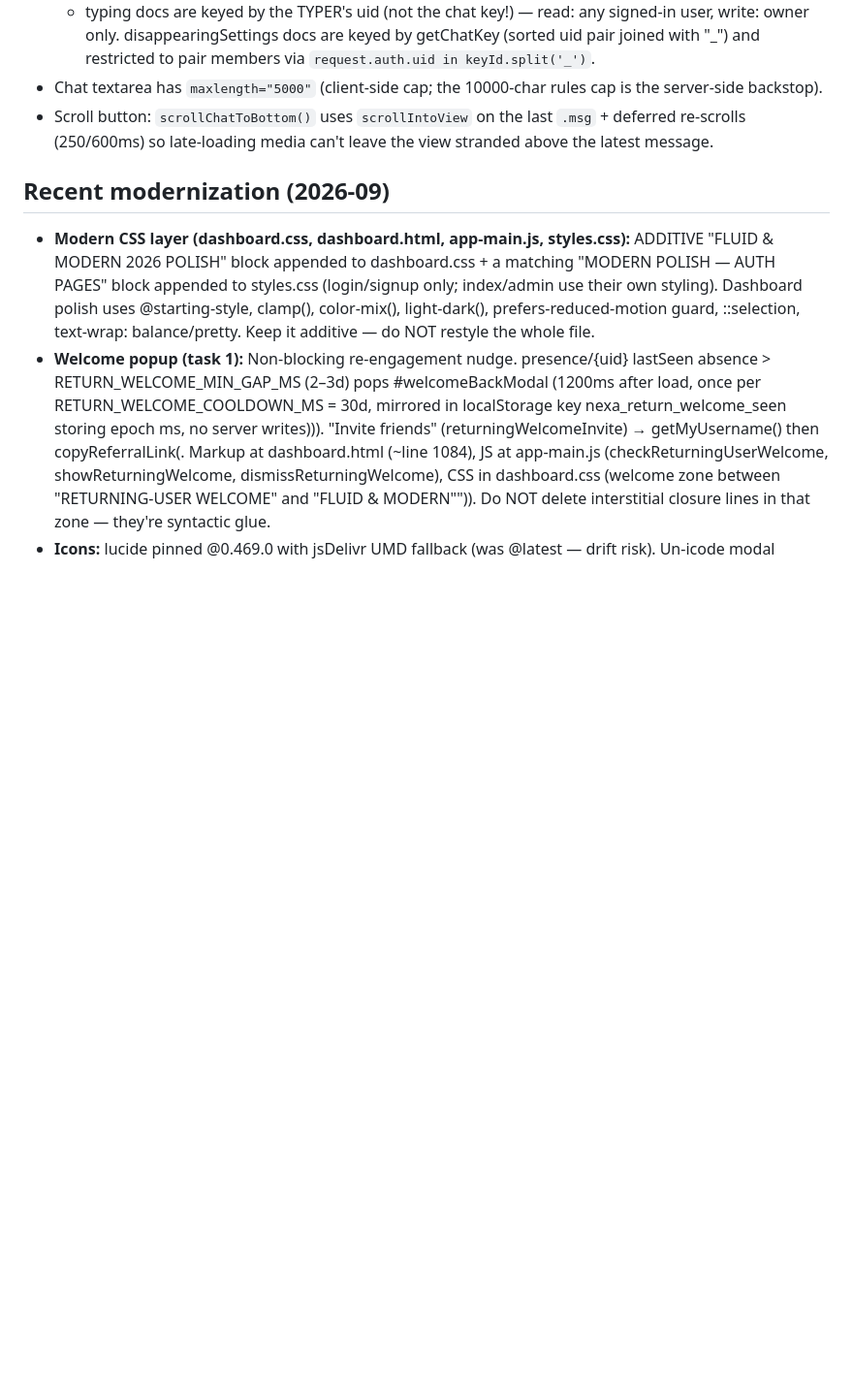
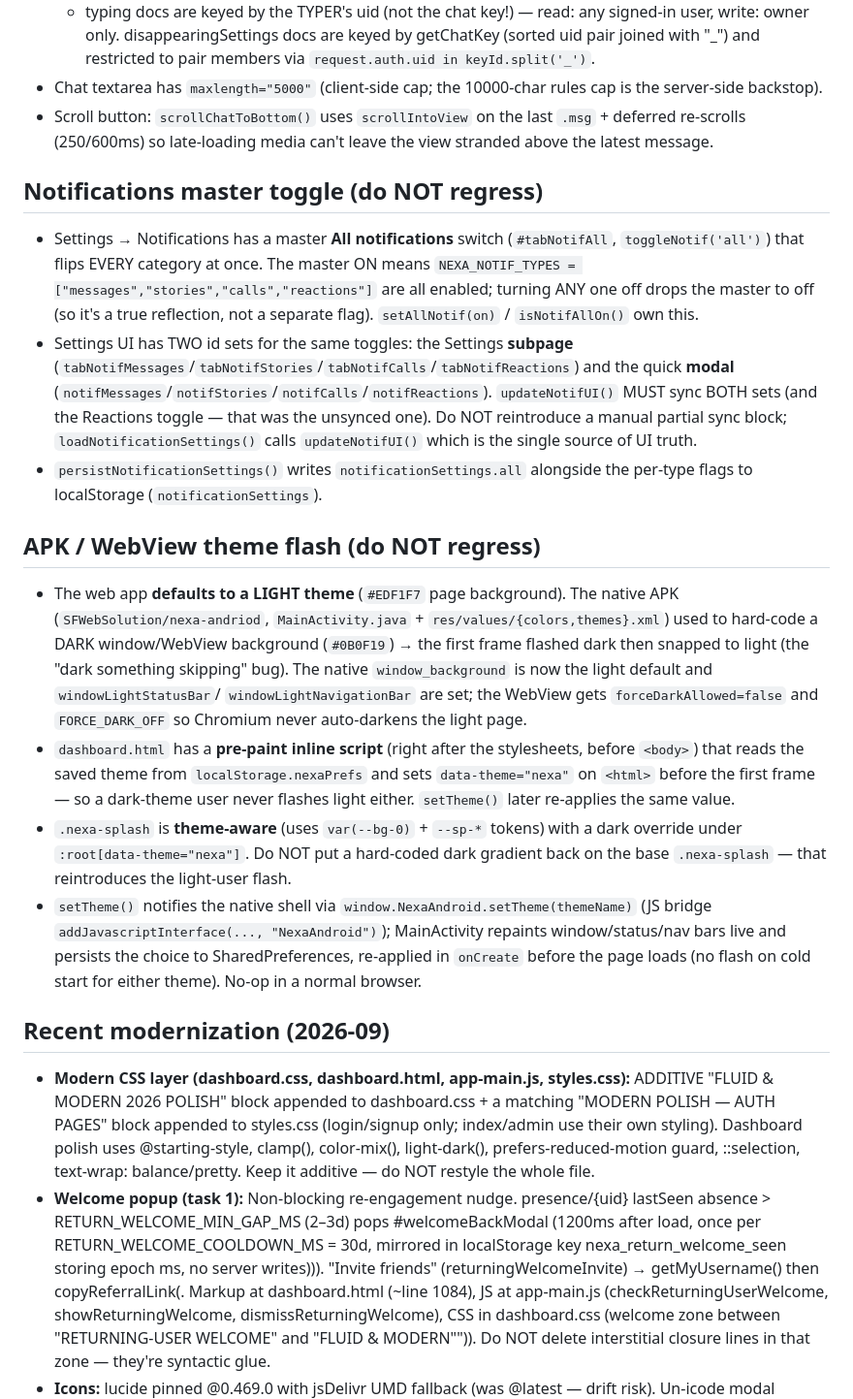
Before and after one commit to SFWebSolution/Nexa, a Markdown page: AGENTS.md, the part around the change. Shown at 97% size. Drawn GitHub-style; blank space fills up the shorter version.

Commit message:
AGENTS.md: document notification master toggle + APK theme-flash invariants
Co-authored-by: openhands <openhands@all-hands.dev>

```diff
--- a/AGENTS.md
+++ b/AGENTS.md
@@ -722,6 +722,42 @@ Several patterns burned the Spark-plan quota. These are fixed and MUST stay fixe
   the view stranded above the latest message.
 
 
+## Notifications master toggle (do NOT regress)
+- Settings → Notifications has a master **All notifications** switch (`#tabNotifAll`,
+  `toggleNotif('all')`) that flips EVERY category at once. The master ON means
+  `NEXA_NOTIF_TYPES = ["messages","stories","calls","reactions"]` are all enabled;
+  turning ANY one off drops the master to off (so it's a true reflection, not a
+  separate flag). `setAllNotif(on)` / `isNotifAllOn()` own this.
+- Settings UI has TWO id sets for the same toggles: the Settings **subpage**
+  (`tabNotifMessages`/`tabNotifStories`/`tabNotifCalls`/`tabNotifReactions`) and the
+  quick **modal** (`notifMessages`/`notifStories`/`notifCalls`/`notifReactions`).
+  `updateNotifUI()` MUST sync BOTH sets (and the Reactions toggle — that was the
+  unsynced one). Do NOT reintroduce a manual partial sync block; `loadNotificationSettings()`
+  calls `updateNotifUI()` which is the single source of UI truth.
+- `persistNotificationSettings()` writes `notificationSettings.all` alongside the
+  per-type flags to localStorage (`notificationSettings`).
+
+## APK / WebView theme flash (do NOT regress)
+- The web app **defaults to a LIGHT theme** (`#EDF1F7` page background). The native
+  APK (`SFWebSolution/nexa-andriod`, `MainActivity.java` + `res/values/{colors,themes}.xml`)
+  used to hard-code a DARK window/WebView background (`#0B0F19`) → the first frame
+  flashed dark then snapped to light (the "dark something skipping" bug). The native
+  `window_background` is now the light default and `windowLightStatusBar`/
+  `windowLightNavigationBar` are set; the WebView gets `forceDarkAllowed=false` and
+  `FORCE_DARK_OFF` so Chromium never auto-darkens the light page.
+- `dashboard.html` has a **pre-paint inline script** (right after the stylesheets,
+  before `<body>`) that reads the saved theme from `localStorage.nexaPrefs` and sets
+  `data-theme="nexa"` on `<html>` before the first frame — so a dark-theme user never
+  flashes light either. `setTheme()` later re-applies the same value.
+- `.nexa-splash` is **theme-aware** (uses `var(--bg-0)` + `--sp-*` tokens) with a
+  dark override under `:root[data-theme="nexa"]`. Do NOT put a hard-coded dark
+  gradient back on the base `.nexa-splash` — that reintroduces the light-user flash.
+- `setTheme()` notifies the native shell via `window.NexaAndroid.setTheme(themeName)`
+  (JS bridge `addJavascriptInterface(..., "NexaAndroid")`); MainActivity repaints
+  window/status/nav bars live and persists the choice to SharedPreferences, re-applied
+  in `onCreate` before the page loads (no flash on cold start for either theme).
+  No-op in a normal browser.
+
 ## Recent modernization (2026-09)
 - **Modern CSS layer (dashboard.css, dashboard.html, app-main.js, styles.css):** ADDITIVE "FLUID & MODERN 2026 POLISH" block appended to dashboard.css + a matching "MODERN POLISH — AUTH PAGES" block appended to styles.css (login/signup only; index/admin use their own styling). Dashboard polish uses @starting-style, clamp(), color-mix(), light-dark(), prefers-reduced-motion guard, ::selection, text-wrap: balance/pretty. Keep it additive — do NOT restyle the whole file.
 - **Welcome popup (task 1):** Non-blocking re-engagement nudge. presence/{uid} lastSeen absence > RETURN_WELCOME_MIN_GAP_MS (2–3d) pops #welcomeBackModal (1200ms after load, once per RETURN_WELCOME_COOLDOWN_MS = 30d, mirrored in localStorage key nexa_return_welcome_seen storing epoch ms, no server writes))). "Invite friends" (returningWelcomeInvite) → getMyUsername() then copyReferralLink(. Markup at dashboard.html (~line 1084), JS at app-main.js (checkReturningUserWelcome, showReturningWelcome, dismissReturningWelcome), CSS in dashboard.css (welcome zone between "RETURNING-USER WELCOME" and "FLUID & MODERN"")). Do NOT delete interstitial </p> </div> closure lines in that zone — they're syntactic glue.
```
